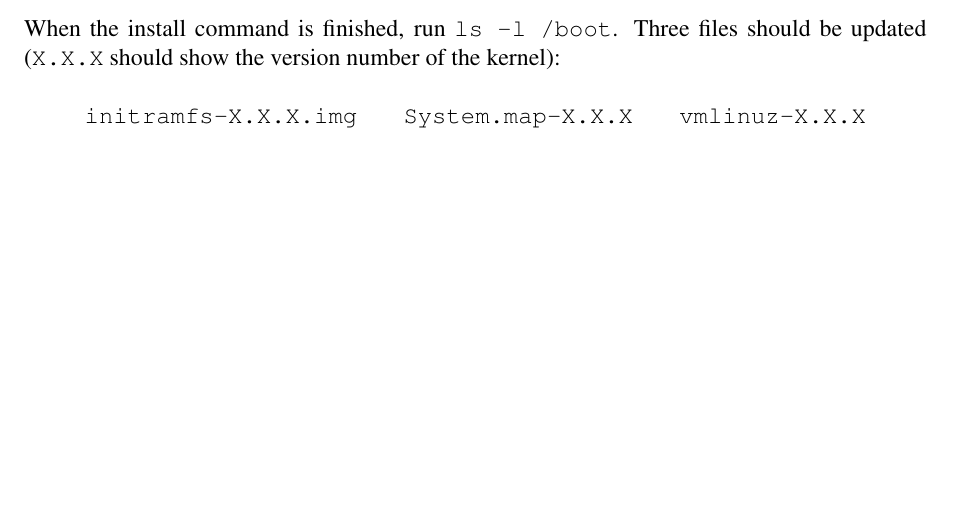
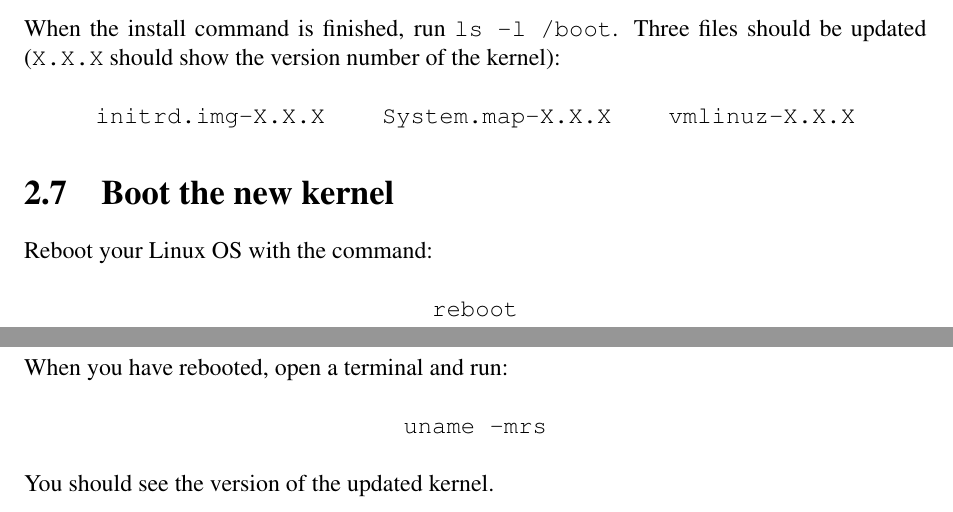
Before and after one commit to anthonymcglone2022/compile_a_linux_kernel, a LaTeX document (compile.tex): part of page 6 of 6 before the commit and two parts of pages 6 and 7 of 8 after it, the two joined at a grey line, cut so that both start at the same text, the shorter picture padded with empty space. Compiled offline with pdfLaTeX.

Commit message:
Adding more steps

```diff
--- a/compile.tex
+++ b/compile.tex
@@ -230,11 +230,23 @@ When the install command is finished, run \texttt{ls -l /boot}. Three files shou
 \newline
 \newline
 \centerline{\texttt{
-initramfs-X.X.X.img
+initrd.img-X.X.X
 \\
 System.map-X.X.X
 \\
 vmlinuz-X.X.X
 }}
+\section{Boot the new kernel}
+Reboot your Linux OS with the command:
 \newline
 \newline
+\centerline{\texttt{reboot}}
+\newline
+\newline
+When you have rebooted, open a terminal and run:
+\newline
+\newline
+\centerline{\texttt{uname -mrs}}
+\newline
+\newline
+You should see the version of the updated kernel.
```
Also changed, not shown: compile.pdf, compile.tex (17 more changed lines).
